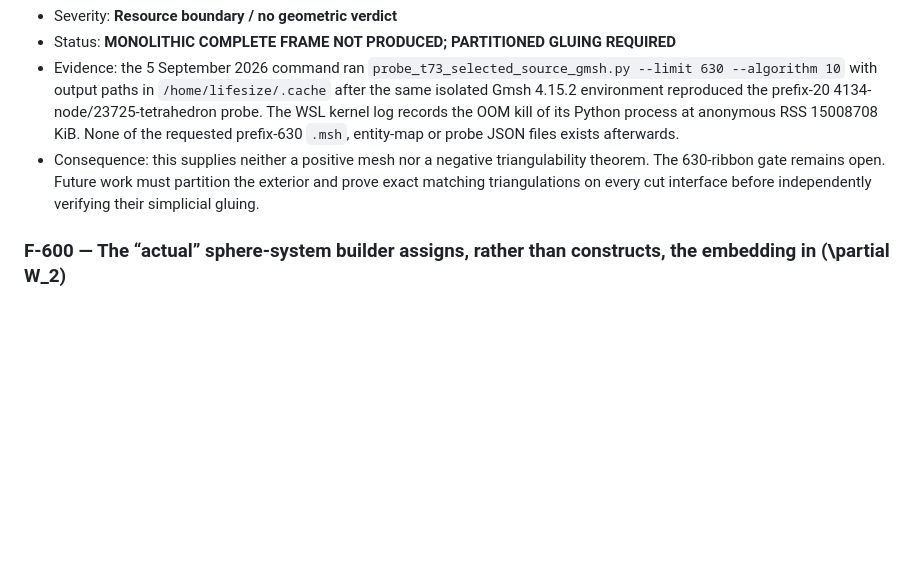
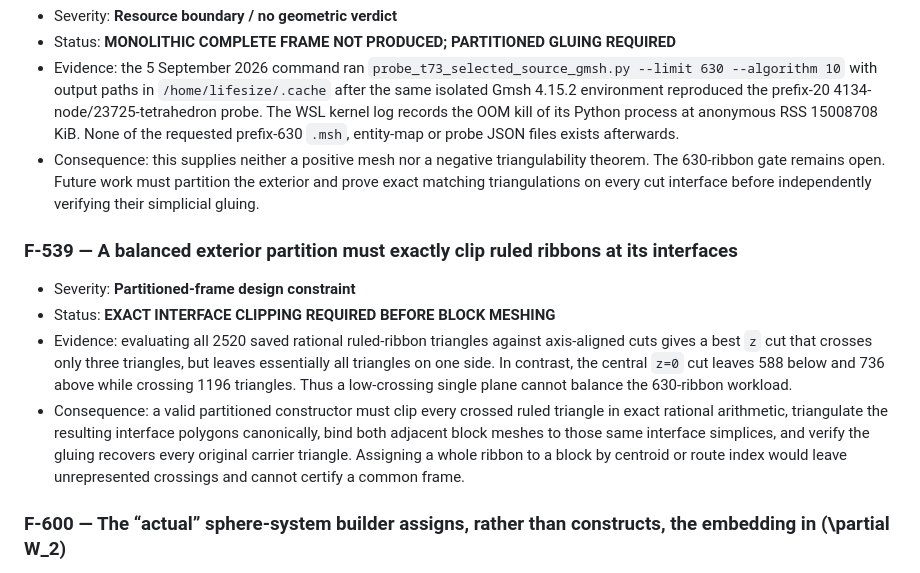
Before and after one commit to CGandGameEngineLearner/smooth4pc-t73-lean, a Markdown page: audit/RUNNING_PAPER_AUDIT.md, the part around the change. Rendered like a GitHub page; blank space fills up the shorter version.

Commit message:
Specify exact interface requirement for T73 mesh partitioning

```diff
--- a/audit/RUNNING_PAPER_AUDIT.md
+++ b/audit/RUNNING_PAPER_AUDIT.md
@@ -2032,6 +2032,22 @@ Topology-source checks completed 2026-09-04:
   partition the exterior and prove exact matching triangulations on every cut
   interface before independently verifying their simplicial gluing.
 
+### F-539 — A balanced exterior partition must exactly clip ruled ribbons at its interfaces
+
+- Severity: **Partitioned-frame design constraint**
+- Status: **EXACT INTERFACE CLIPPING REQUIRED BEFORE BLOCK MESHING**
+- Evidence: evaluating all 2520 saved rational ruled-ribbon triangles against
+  axis-aligned cuts gives a best `z` cut that crosses only three triangles, but
+  leaves essentially all triangles on one side. In contrast, the central
+  `z=0` cut leaves 588 below and 736 above while crossing 1196 triangles.
+  Thus a low-crossing single plane cannot balance the 630-ribbon workload.
+- Consequence: a valid partitioned constructor must clip every crossed ruled
+  triangle in exact rational arithmetic, triangulate the resulting interface
+  polygons canonically, bind both adjacent block meshes to those same interface
+  simplices, and verify the gluing recovers every original carrier triangle.
+  Assigning a whole ribbon to a block by centroid or route index would leave
+  unrepresented crossings and cannot certify a common frame.
+
 ### F-600 — The “actual” sphere-system builder assigns, rather than constructs, the embedding in \(\partial W_2\)
 
 - Severity: **Critical**
```
